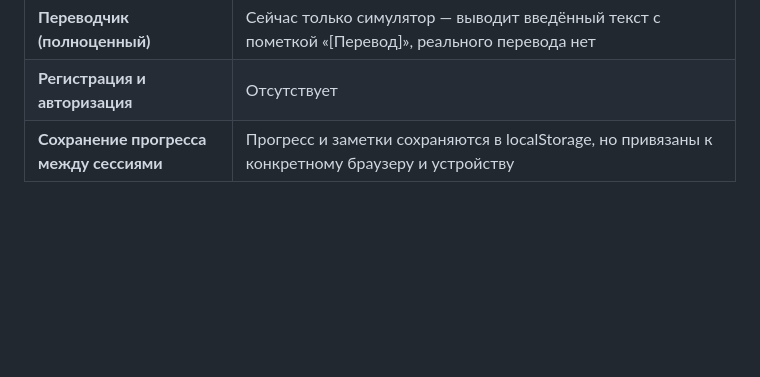
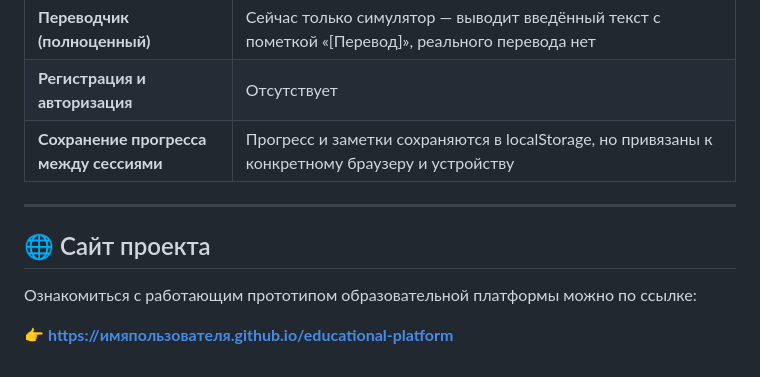
Before and after one commit to rizahanovimam/Educational_platform, a Markdown page: README.md, the part around the change. GitHub-like rendering; blank space fills up the shorter version.

```diff
--- a/README.md
+++ b/README.md
@@ -47,3 +47,11 @@
 | **Переводчик (полноценный)** | Сейчас только симулятор — выводит введённый текст с пометкой «[Перевод]», реального перевода нет |
 | **Регистрация и авторизация** | Отсутствует |
 | **Сохранение прогресса между сессиями** | Прогресс и заметки сохраняются в localStorage, но привязаны к конкретному браузеру и устройству |
+
+---
+
+## 🌐 Сайт проекта
+
+Ознакомиться с работающим прототипом образовательной платформы можно по ссылке:
+
+👉 **[https://имяпользователя.github.io/educational-platform](https://имяпользователя.github.io/educational-platform)**
```
